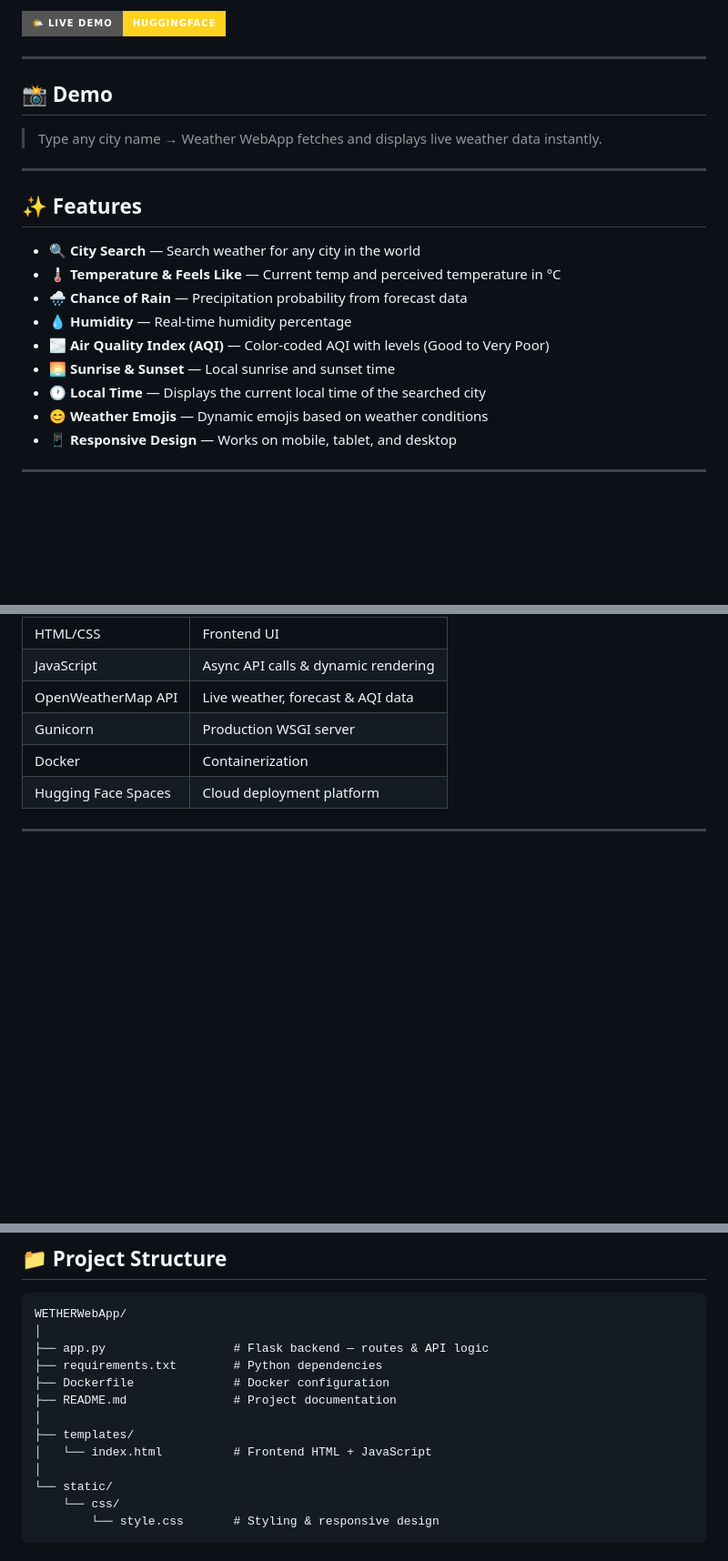
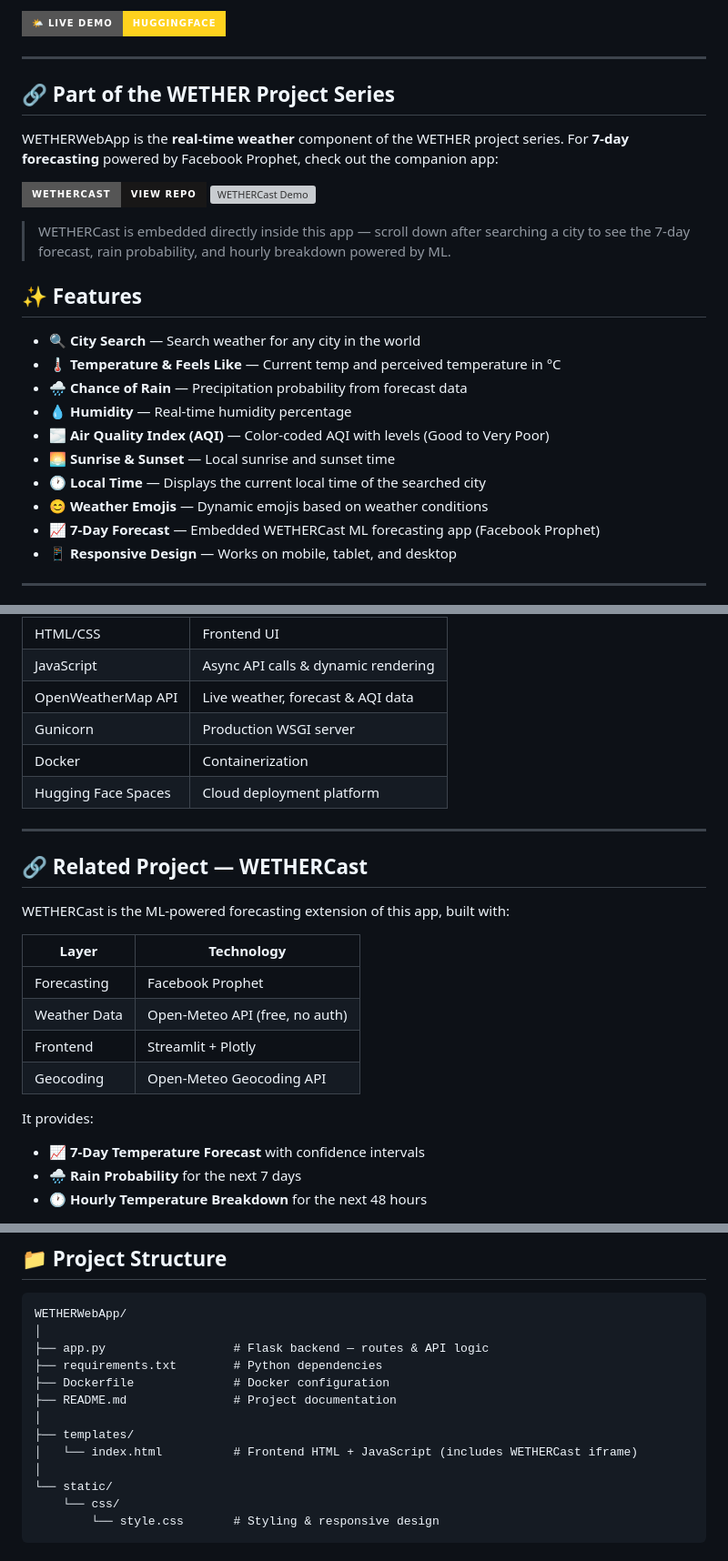
Before and after one commit to aviksarkar0204-stack/WETHERWebApp, a Markdown page: README.md, 3 parts joined by grey strips. Shown at 91% size. Rendered like a GitHub page; badges without logos; blank space fills up the shorter version; grey boxes are pictures that could not be loaded.

Commit message:
Revise README for WETHER project and WETHERCast
Updated README to include details about WETHER project series and WETHERCast integration.

```diff
--- a/README.md
+++ b/README.md
@@ -11,11 +11,16 @@ Simply **enter any city name** — Weather WebApp will show live temperature, hu
 
 ---
 
-## 📸 Demo
+## 🔗 Part of the WETHER Project Series
 
-> Type any city name → Weather WebApp fetches and displays live weather data instantly.
+WETHERWebApp is the **real-time weather** component of the WETHER project series. For **7-day forecasting** powered by Facebook Prophet, check out the companion app:
 
----
+[![WETHERCast](https://img.shields.io/badge/WETHERCast-View%20Repo-181717?style=for-the-badge&logo=github&logoColor=white)](https://github.com/aviksarkar0204-stack/WETHERCast)
+[![WETHERCast Demo](https://static.streamlit.io/badges/streamlit_badge_black_white.svg)](https://weathercast-du7a9nnhmxyrxjvzgyrtvm.streamlit.app)
+
+> WETHERCast is embedded directly inside this app — scroll down after searching a city to see the 7-day forecast, rain probability, and hourly breakdown powered by ML.
+
+
 
 ## ✨ Features
 
@@ -27,6 +32,7 @@ Simply **enter any city name** — Weather WebApp will show live temperature, hu
 - 🌅 **Sunrise & Sunset** — Local sunrise and sunset time
 - 🕐 **Local Time** — Displays the current local time of the searched city
 - 😊 **Weather Emojis** — Dynamic emojis based on weather conditions
+- 📈 **7-Day Forecast** — Embedded WETHERCast ML forecasting app (Facebook Prophet)
 - 📱 **Responsive Design** — Works on mobile, tablet, and desktop
 
 ---
@@ -46,3 +52,19 @@ Simply **enter any city name** — Weather WebApp will show live temperature, hu
 
 ---
 
+## 🔗 Related Project — WETHERCast
+
+WETHERCast is the ML-powered forecasting extension of this app, built with:
+
+| Layer | Technology |
+|---|---|
+| Forecasting | Facebook Prophet |
+| Weather Data | Open-Meteo API (free, no auth) |
+| Frontend | Streamlit + Plotly |
+| Geocoding | Open-Meteo Geocoding API |
+
+It provides:
+- 📈 **7-Day Temperature Forecast** with confidence intervals
+- 🌧️ **Rain Probability** for the next 7 days
+- 🕐 **Hourly Temperature Breakdown** for the next 48 hours
+
@@ -56,7 +83,7 @@ WETHERWebApp/
 ├── README.md               # Project documentation
 │
 ├── templates/
-│   └── index.html          # Frontend HTML + JavaScript
+│   └── index.html          # Frontend HTML + JavaScript (includes WETHERCast iframe)
 │
 └── static/
     └── css/
```
Also changed, not shown: other parts of README.md (+7 -0 lines).
